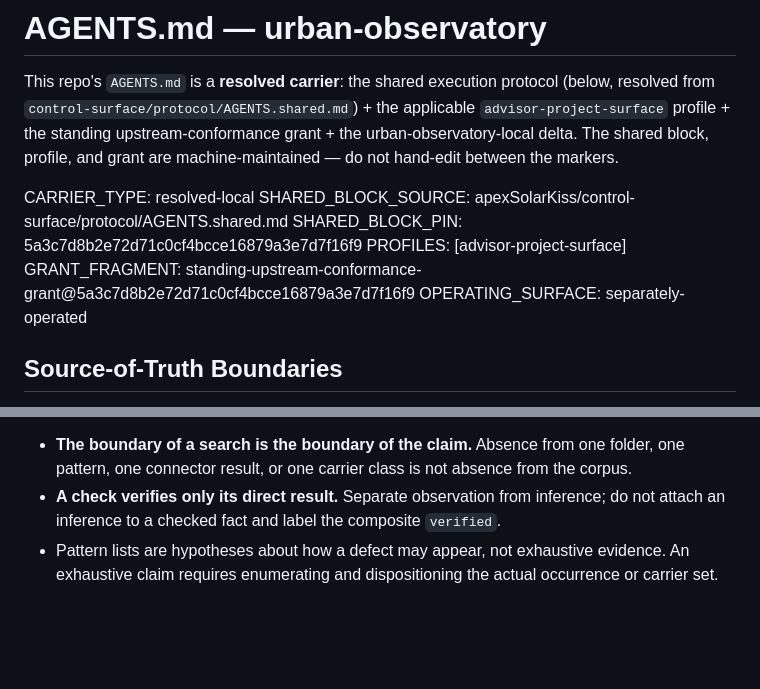
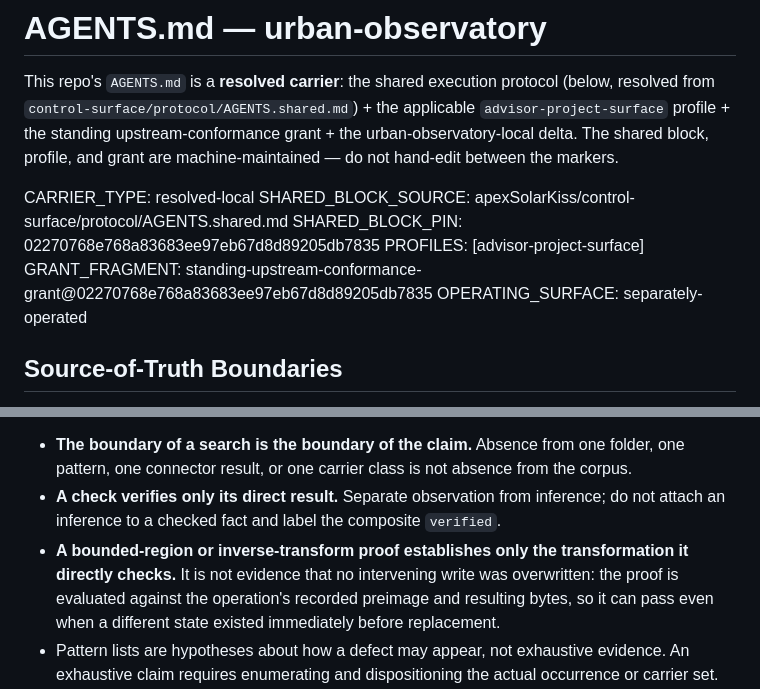
Before and after one commit to apexSolarKiss/urban-observatory, a Markdown page: AGENTS.md, 2 parts joined by grey strips. Drawn GitHub-style; blank space fills up the shorter version.

Commit message:
protocol: re-sync shared safety kernel to control-surface #200 (#73)

```diff
--- a/AGENTS.md
+++ b/AGENTS.md
@@ -5,9 +5,9 @@ This repo's `AGENTS.md` is a **resolved carrier**: the shared execution protocol
 <!-- BEGIN carrier-metadata -->
 CARRIER_TYPE: resolved-local
 SHARED_BLOCK_SOURCE: apexSolarKiss/control-surface/protocol/AGENTS.shared.md
-SHARED_BLOCK_PIN: 5a3c7d8b2e72d71c0cf4bcce16879a3e7d7f16f9
+SHARED_BLOCK_PIN: 02270768e768a83683ee97eb67d8d89205db7835
 PROFILES: [advisor-project-surface]
-GRANT_FRAGMENT: standing-upstream-conformance-grant@5a3c7d8b2e72d71c0cf4bcce16879a3e7d7f16f9
+GRANT_FRAGMENT: standing-upstream-conformance-grant@02270768e768a83683ee97eb67d8d89205db7835
 OPERATING_SURFACE: separately-operated
 <!-- END carrier-metadata -->
 
@@ -377,6 +377,7 @@ A verification statement is bounded by the evidence actually gathered.
 <!-- rule-id: verification-execution-completion -->
 - **The boundary of a search is the boundary of the claim.** Absence from one folder, one pattern, one connector result, or one carrier class is not absence from the corpus.
 - **A check verifies only its direct result.** Separate observation from inference; do not attach an inference to a checked fact and label the composite `verified`.
+- **A bounded-region or inverse-transform proof establishes only the transformation it directly checks.** It is not evidence that no intervening write was overwritten: the proof is evaluated against the operation's recorded preimage and resulting bytes, so it can pass even when a different state existed immediately before replacement.
 - Pattern lists are hypotheses about how a defect may appear, not exhaustive evidence. An exhaustive claim requires enumerating and dispositioning the actual occurrence or carrier set.
 - Where coverage is partial, state the result as: `no unexplained findings in <exact set tested>`.
 - **Frozen-record correction threshold.** If a **completed audit, closure, provenance record, or other frozen record** overstates its evidence in a way that can affect a future decision about action, authority, safety, recovery, or durable interpretation, preserve the original statement and append a correction — do not silently tidy the audit trail. A non-material imperfection — one below that threshold — is dispositioned in the current review or closure record as `NON-BLOCKING / NO ACTION` and does not reopen, append to, or generate a successor for the frozen object. A `MATERIAL NON-BLOCKING` finding is recorded once in the current record; append to the frozen object only where future readers materially depend on the corrected interpretation, not merely because the discrepancy exists.
```
Also changed, not shown: other parts of AGENTS.md (+61 -0 lines).
